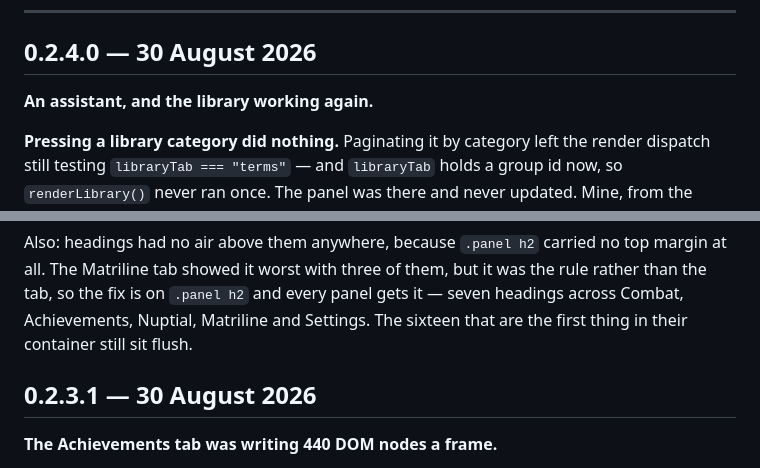
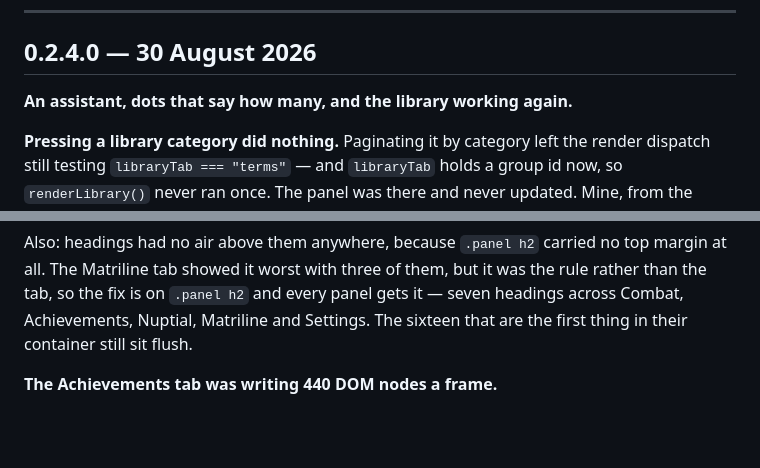
Before and after one commit to theteiton/ants-incremental, a Markdown page: DEVLOG.md, 2 parts joined by grey strips. Drawn GitHub-style; blank space fills up the shorter version.

Commit message:
One push is one devlog entry
0.2.3.1 and 0.2.4.0 both first appeared in e7ad6db, so 0.2.3.1 was never
a build anyone could load -- the in-game changelog correctly lists only
0.2.4.0, and the devlog was claiming two releases where one shipped. The
440-writes-a-frame fix, the numbered dots, the spendable-points readout
and the fuzz run are all folded into the entry that actually went out.

A version number in this file has to be one a player could have been
running.

Co-Authored-By: Claude Opus 5 <noreply@anthropic.com>

```diff
--- a/DEVLOG.md
+++ b/DEVLOG.md
@@ -17,7 +17,7 @@ Every release, newest first. Versions are `epoch.layer.feature.fix`:
 
 ## 0.2.4.0 — 30 August 2026
 
-**An assistant, and the library working again.**
+**An assistant, dots that say how many, and the library working again.**
 
 **Pressing a library category did nothing.** Paginating it by category left the
 render dispatch still testing `libraryTab === "terms"` — and `libraryTab` holds a
@@ -49,8 +49,6 @@ margin at all. The Matriline tab showed it worst with three of them, but it was
 the rule rather than the tab, so the fix is on `.panel h2` and every panel gets
 it — seven headings across Combat, Achievements, Nuptial, Matriline and Settings.
 The sixteen that are the first thing in their container still sit flush.
-
-## 0.2.3.1 — 30 August 2026
 
 **The Achievements tab was writing 440 DOM nodes a frame.**
 
```
